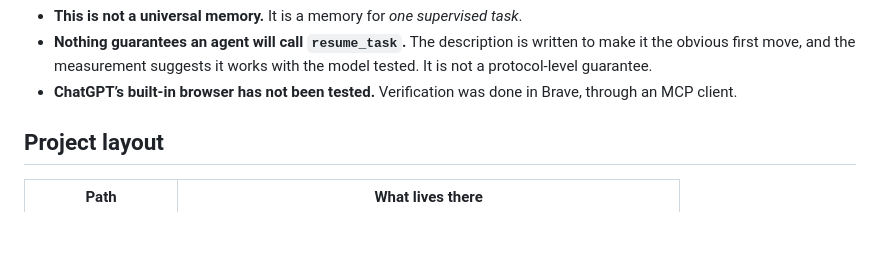
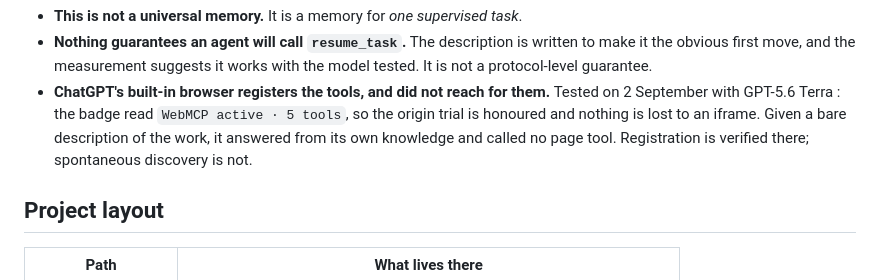
Before and after one commit to kymrapro-del/Keydler, a Markdown page: README.md, the part around the change. GitHub-like rendering; blank space fills up the shorter version.

```diff
--- a/README.md
+++ b/README.md
@@ -511,8 +511,12 @@ That also sets the boundaries, and they are real :
 - **Nothing guarantees an agent will call `resume_task`.** The description is
   written to make it the obvious first move, and the measurement suggests it works
   with the model tested. It is not a protocol-level guarantee.
-- **ChatGPT’s built-in browser has not been tested.** Verification was done in
-  Brave, through an MCP client.
+- **ChatGPT's built-in browser registers the tools, and did not reach for
+  them.** Tested on 2 September with GPT-5.6 Terra : the badge read `WebMCP
+  active · 5 tools`, so the origin trial is honoured and nothing is lost to an
+  iframe. Given a bare description of the work, it answered from its own
+  knowledge and called no page tool. Registration is verified there;
+  spontaneous discovery is not.
 
 ## Project layout
 
```
Also changed, not shown: docs/protocols/webmcp-manual.md (+10 -10 lines), docs/verification.md (+36 -0 lines).
